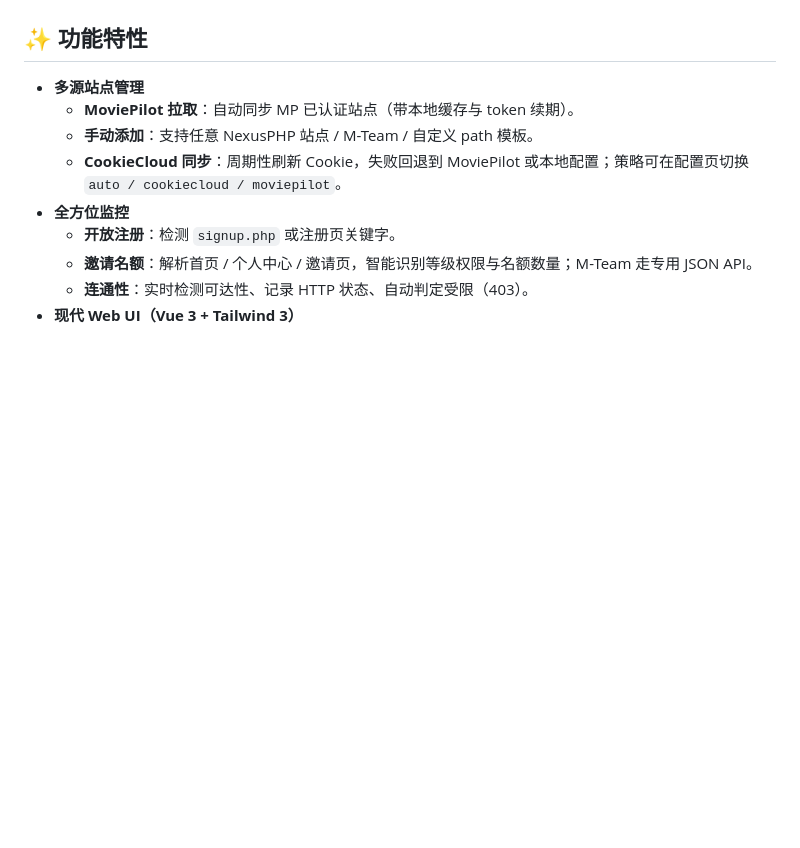
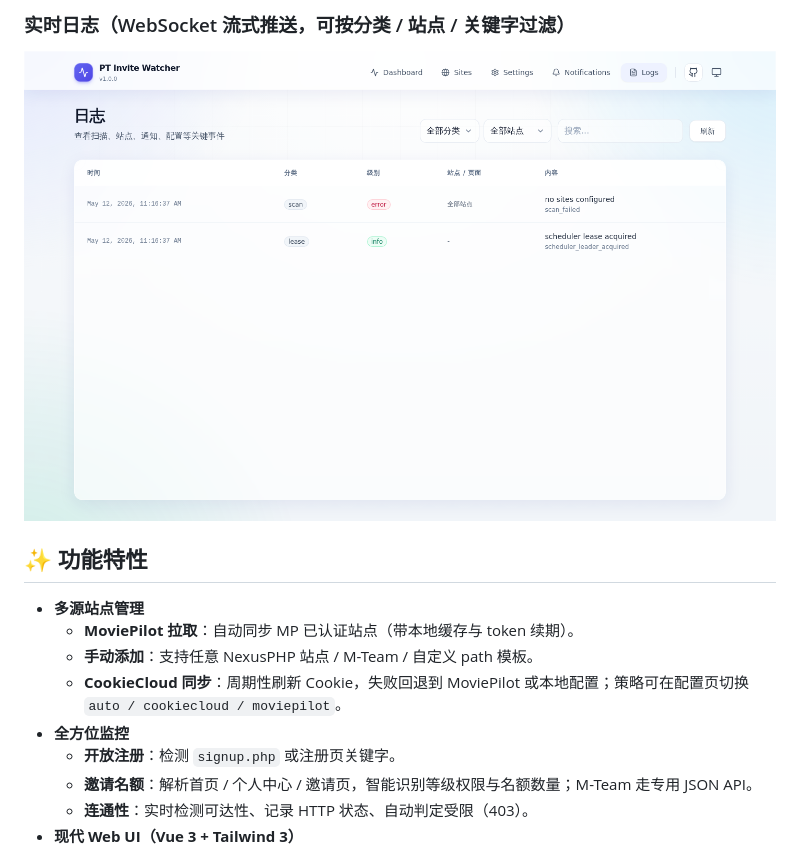
Before and after one commit to goodnightzsj/pt-invite-watcher, a Markdown page: README.md, the part around the change printed below. GitHub-like rendering; pictures changed too: docs/screenshots/logs.png (added); folded sections open; blank space fills up the shorter version.

Commit message:
docs: expand README screenshots gallery (all Web UI pages)

```diff
--- a/README.md
+++ b/README.md
@@ -8,3 +23,7 @@
+### 实时日志（WebSocket 流式推送，可按分类 / 站点 / 关键字过滤）
+![Logs](docs/screenshots/logs.png)
+
+</details>
 
 ## ✨ 功能特性
 
```
Also changed, not shown: other parts of README.md (+16 -1 lines), docs/screenshots/config.png (added), docs/screenshots/dashboard.png (renamed from docs/screenshots/web-ui.png), docs/screenshots/notifications.png (added), docs/screenshots/sites.png (added).
